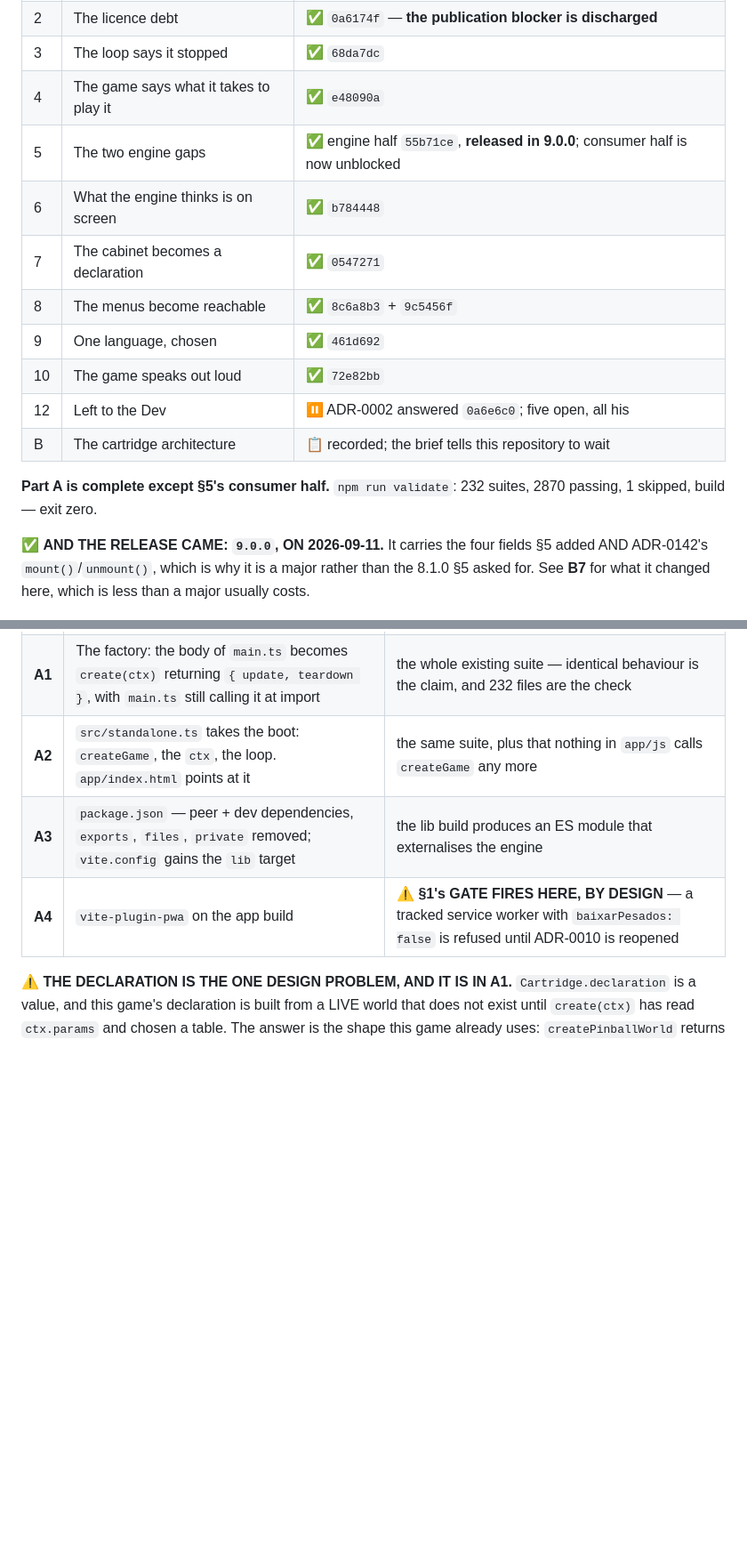
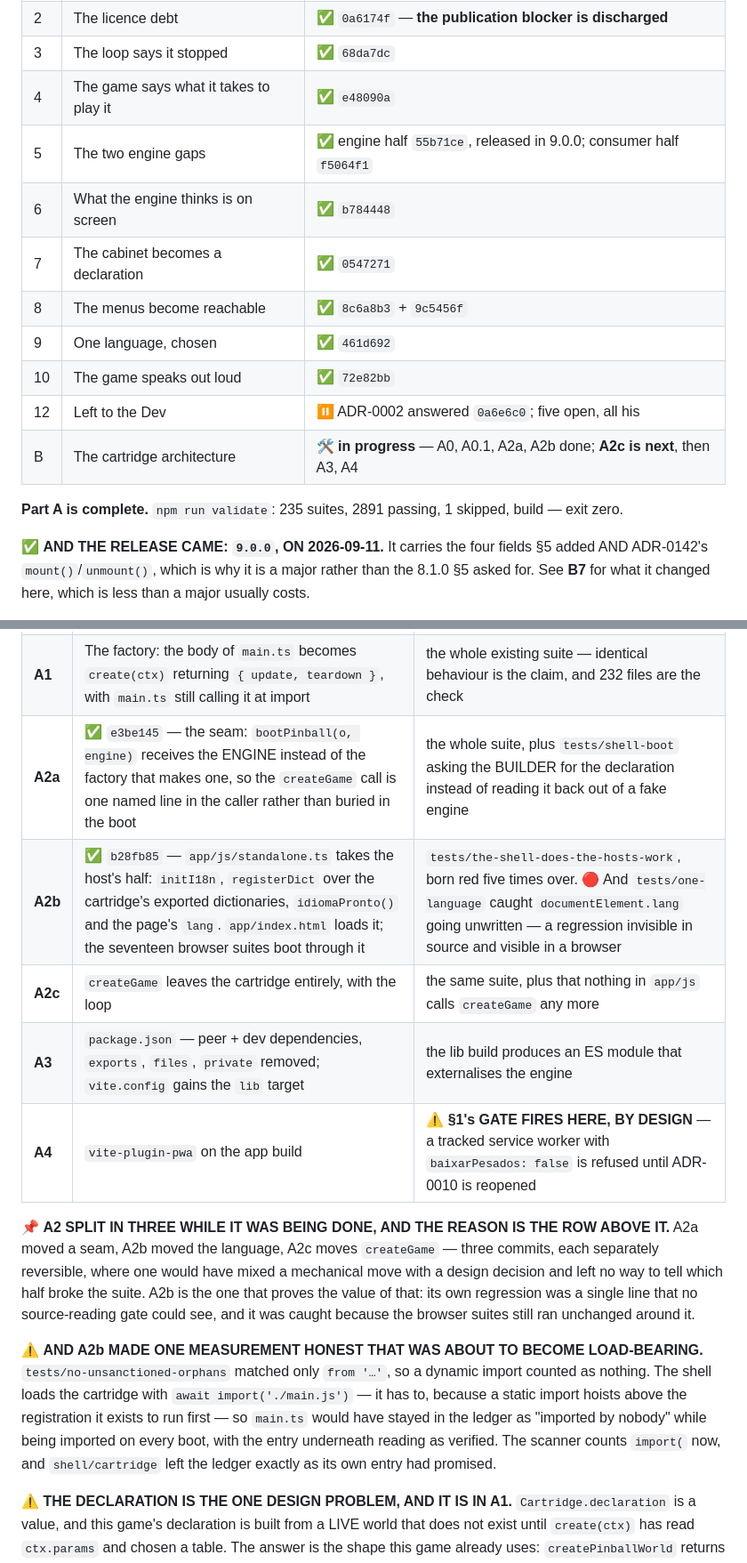
Before and after one commit to the-inclusionist/game-pinball, a Markdown page: docs/plans/2026-09-11-the-engine-is-used-rather-than-installed.md, 2 parts joined by grey strips. Shown at 89% size. GitHub-like rendering; blank space fills up the shorter version.

Commit message:
docs(plan): A2 splits in three, and two of the three are done
A2a and A2b marked with their SHAs, A2c named as what is left of A2: `createGame` leaving the cartridge,
with the loop. The split is recorded with its reason rather than presented as the original plan — three
separately reversible commits instead of one that mixes a mechanical move with a design decision.

📌 AND A2b'S REGRESSION IS WRITTEN DOWN BECAUSE IT ARGUES FOR THE SPLIT. `document.documentElement.lang`
went unwritten for one commit; no source-reading gate could see it and a browser gate did, which was only
possible because the suites still ran unchanged around a small move.

Part A's line corrected: it is complete, not "complete except §5's consumer half", which landed in
`f5064f1`. Totals re-measured rather than carried over: 235 suites, 2891 passing.

Co-Authored-By: Claude Opus 5 <noreply@anthropic.com>

```diff
--- a/docs/plans/2026-09-11-the-engine-is-used-rather-than-installed.md
+++ b/docs/plans/2026-09-11-the-engine-is-used-rather-than-installed.md
@@ -17,17 +17,16 @@
 | 2 | The licence debt | ✅ `0a6174f` — **the publication blocker is discharged** |
 | 3 | The loop says it stopped | ✅ `68da7dc` |
 | 4 | The game says what it takes to play it | ✅ `e48090a` |
-| 5 | The two engine gaps | ✅ engine half `55b71ce`, **released in 9.0.0**; consumer half is now unblocked |
+| 5 | The two engine gaps | ✅ engine half `55b71ce`, released in 9.0.0; consumer half `f5064f1` |
 | 6 | What the engine thinks is on screen | ✅ `b784448` |
 | 7 | The cabinet becomes a declaration | ✅ `0547271` |
 | 8 | The menus become reachable | ✅ `8c6a8b3` + `9c5456f` |
 | 9 | One language, chosen | ✅ `461d692` |
 | 10 | The game speaks out loud | ✅ `72e82bb` |
 | 12 | Left to the Dev | ⏸ ADR-0002 answered `0a6e6c0`; five open, all his |
-| B | The cartridge architecture | 📋 recorded; the brief tells this repository to wait |
+| B | The cartridge architecture | 🛠 **in progress** — A0, A0.1, A2a, A2b done; **A2c is next**, then A3, A4 |
 
-**Part A is complete except §5's consumer half.** `npm run validate`: 232 suites, 2870 passing, 1 skipped,
-build — exit zero.
+**Part A is complete.** `npm run validate`: 235 suites, 2891 passing, 1 skipped, build — exit zero.
 
 ✅ **AND THE RELEASE CAME: `9.0.0`, ON 2026-09-11.** It carries the four fields §5 added AND ADR-0142's
 `mount()`/`unmount()`, which is why it is a major rather than the 8.1.0 §5 asked for. See **B7** for what it
@@ -432,9 +431,24 @@ design decision.
 |---|---|---|
 | **A0** | `app/js/cartridge.ts` — the identity, the dictionaries and the game-owned HOOKS, as one exported object | a gate that the hooks EQUAL what `createPinballOptions` hands `createGame` today, so the split is proved before anything moves |
 | **A1** | The factory: the body of `main.ts` becomes `create(ctx)` returning `{ update, teardown }`, with `main.ts` still calling it at import | the whole existing suite — identical behaviour is the claim, and 232 files are the check |
-| **A2** | `src/standalone.ts` takes the boot: `createGame`, the `ctx`, the loop. `app/index.html` points at it | the same suite, plus that nothing in `app/js` calls `createGame` any more |
+| **A2a** | ✅ `e3be145` — the seam: `bootPinball(o, engine)` receives the ENGINE instead of the factory that makes one, so the `createGame` call is one named line in the caller rather than buried in the boot | the whole suite, plus `tests/shell-boot` asking the BUILDER for the declaration instead of reading it back out of a fake engine |
+| **A2b** | ✅ `b28fb85` — `app/js/standalone.ts` takes the host's half: `initI18n`, `registerDict` over the cartridge's exported dictionaries, `idiomaPronto()` and the page's `lang`. `app/index.html` loads it; the seventeen browser suites boot through it | `tests/the-shell-does-the-hosts-work`, born red five times over. 🔴 And `tests/one-language` caught `documentElement.lang` going unwritten — a regression invisible in source and visible in a browser |
+| **A2c** | `createGame` leaves the cartridge entirely, with the loop | the same suite, plus that nothing in `app/js` calls `createGame` any more |
 | **A3** | `package.json` — peer + dev dependencies, `exports`, `files`, `private` removed; `vite.config` gains the `lib` target | the lib build produces an ES module that externalises the engine |
 | **A4** | `vite-plugin-pwa` on the app build | ⚠️ **§1's GATE FIRES HERE, BY DESIGN** — a tracked service worker with `baixarPesados: false` is refused until ADR-0010 is reopened |
+
+📌 **A2 SPLIT IN THREE WHILE IT WAS BEING DONE, AND THE REASON IS THE ROW ABOVE IT.** A2a moved a seam,
+A2b moved the language, A2c moves `createGame` — three commits, each separately reversible, where one would
+have mixed a mechanical move with a design decision and left no way to tell which half broke the suite.
+A2b is the one that proves the value of that: its own regression was a single line that no source-reading
+gate could see, and it was caught because the browser suites still ran unchanged around it.
+
+⚠️ **AND A2b MADE ONE MEASUREMENT HONEST THAT WAS ABOUT TO BECOME LOAD-BEARING.**
+`tests/no-unsanctioned-orphans` matched only `from '…'`, so a dynamic import counted as nothing. The shell
+loads the cartridge with `await import('./main.js')` — it has to, because a static import hoists above the
+registration it exists to run first — so `main.ts` would have stayed in the ledger as "imported by nobody"
+while being imported on every boot, with the entry underneath reading as verified. The scanner counts
+`import(` now, and `shell/cartridge` left the ledger exactly as its own entry had promised.
 
 ⚠️ **THE DECLARATION IS THE ONE DESIGN PROBLEM, AND IT IS IN A1.** `Cartridge.declaration` is a value, and
 this game's declaration is built from a LIVE world that does not exist until `create(ctx)` has read
```
Also changed, not shown: other parts of docs/plans/2026-09-11-the-engine-is-used-rather-than-installed.md (+3 -2 lines).
